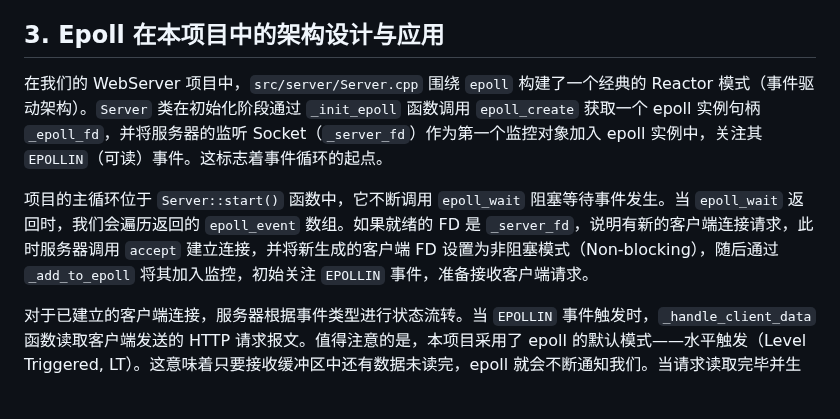
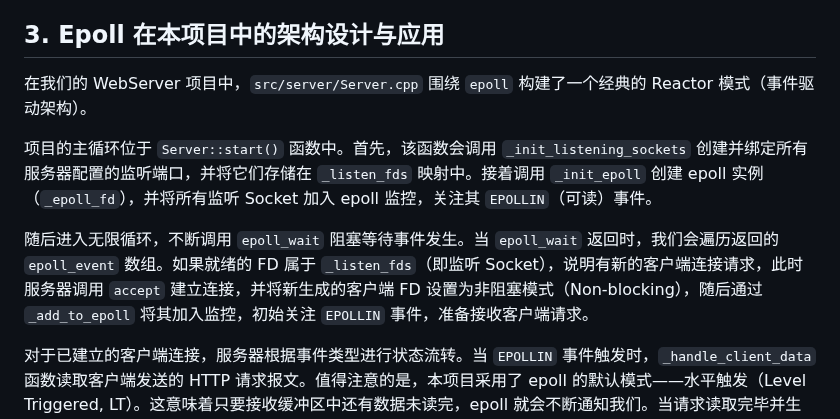
Before and after one commit to IvanMiao/webserv, a Markdown page: docs/epoll.md, the part around the change. Rendered like a GitHub page; blank space fills up the shorter version.

Commit message:
update epoll doc

```diff
--- a/docs/epoll.md
+++ b/docs/epoll.md
@@ -34,9 +34,11 @@ Epoll 的真正的魔法在于其基于回调（Callback）的事件通知机制
 
 ## 3. Epoll 在本项目中的架构设计与应用
 
-在我们的 WebServer 项目中，`src/server/Server.cpp` 围绕 `epoll` 构建了一个经典的 Reactor 模式（事件驱动架构）。`Server` 类在初始化阶段通过 `_init_epoll` 函数调用 `epoll_create` 获取一个 epoll 实例句柄 `_epoll_fd`，并将服务器的监听 Socket（`_server_fd`）作为第一个监控对象加入 epoll 实例中，关注其 `EPOLLIN`（可读）事件。这标志着事件循环的起点。
+在我们的 WebServer 项目中，`src/server/Server.cpp` 围绕 `epoll` 构建了一个经典的 Reactor 模式（事件驱动架构）。
 
-项目的主循环位于 `Server::start()` 函数中，它不断调用 `epoll_wait` 阻塞等待事件发生。当 `epoll_wait` 返回时，我们会遍历返回的 `epoll_event` 数组。如果就绪的 FD 是 `_server_fd`，说明有新的客户端连接请求，此时服务器调用 `accept` 建立连接，并将新生成的客户端 FD 设置为非阻塞模式（Non-blocking），随后通过 `_add_to_epoll` 将其加入监控，初始关注 `EPOLLIN` 事件，准备接收客户端请求。
+项目的主循环位于 `Server::start()` 函数中。首先，该函数会调用 `_init_listening_sockets` 创建并绑定所有服务器配置的监听端口，并将它们存储在 `_listen_fds` 映射中。接着调用 `_init_epoll` 创建 epoll 实例（`_epoll_fd`），并将所有监听 Socket 加入 epoll 监控，关注其 `EPOLLIN`（可读）事件。
+
+随后进入无限循环，不断调用 `epoll_wait` 阻塞等待事件发生。当 `epoll_wait` 返回时，我们会遍历返回的 `epoll_event` 数组。如果就绪的 FD 属于 `_listen_fds`（即监听 Socket），说明有新的客户端连接请求，此时服务器调用 `accept` 建立连接，并将新生成的客户端 FD 设置为非阻塞模式（Non-blocking），随后通过 `_add_to_epoll` 将其加入监控，初始关注 `EPOLLIN` 事件，准备接收客户端请求。
 
 对于已建立的客户端连接，服务器根据事件类型进行状态流转。当 `EPOLLIN` 事件触发时，`_handle_client_data` 函数读取客户端发送的 HTTP 请求报文。值得注意的是，本项目采用了 epoll 的默认模式——水平触发（Level Triggered, LT）。这意味着只要接收缓冲区中还有数据未读完，epoll 就会不断通知我们。当请求读取完毕并生成响应后，服务器并不立即发送，而是通过 `_modify_epoll` 函数修改该 FD 的监听事件，将关注点从纯粹的读取（`EPOLLIN`）变为读取与写入（`EPOLLIN | EPOLLOUT`）。
 
```
